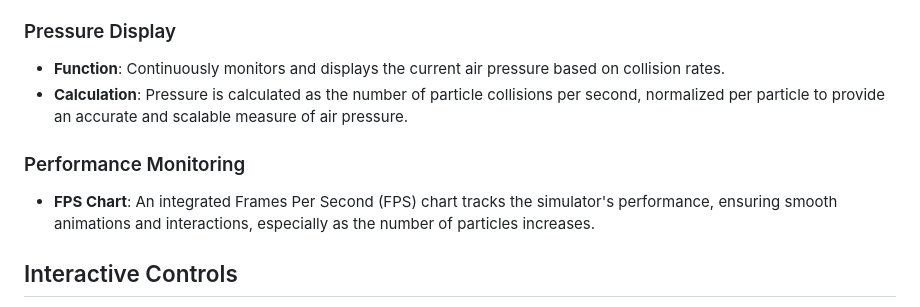
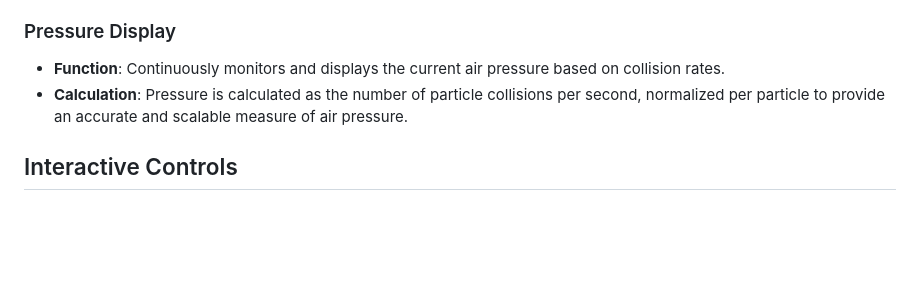
Before and after one commit to samchan1150/Air-Pressure-Simulator, a Markdown page: README.md, the part around the change. GitHub-like rendering; blank space fills up the shorter version.

```diff
--- a/README.md
+++ b/README.md
@@ -38,10 +38,6 @@ The simulator models air particles moving within a rectangular container, repres
 - **Function**: Continuously monitors and displays the current air pressure based on collision rates.
 - **Calculation**: Pressure is calculated as the number of particle collisions per second, normalized per particle to provide an accurate and scalable measure of air pressure.
 
-### Performance Monitoring
-
-- **FPS Chart**: An integrated Frames Per Second (FPS) chart tracks the simulator's performance, ensuring smooth animations and interactions, especially as the number of particles increases.
-
 ## Interactive Controls
 
 - **Number of Particles**: Input field accompanied by an Update Particles button allows you to set and apply the desired particle count (ranging from 100 to 2500). Adjusting this parameter lets you observe how gas density affects pressure.
```
